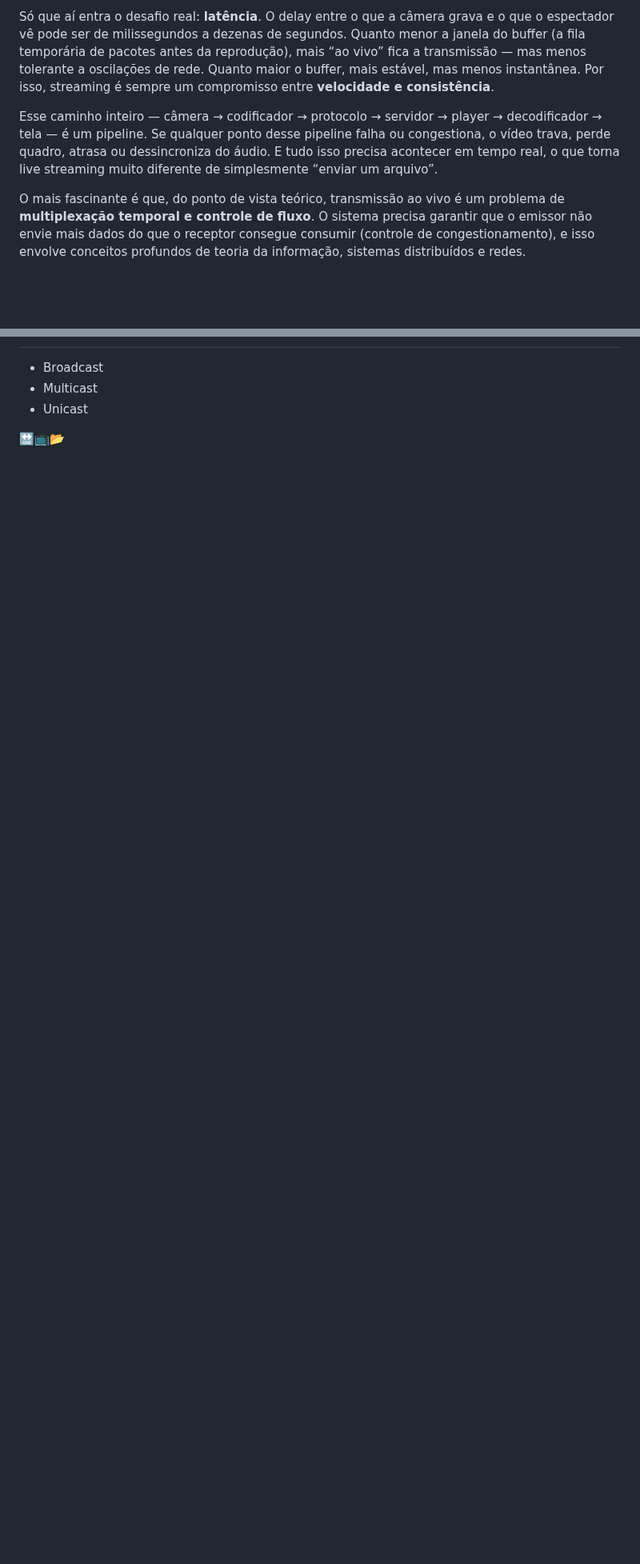
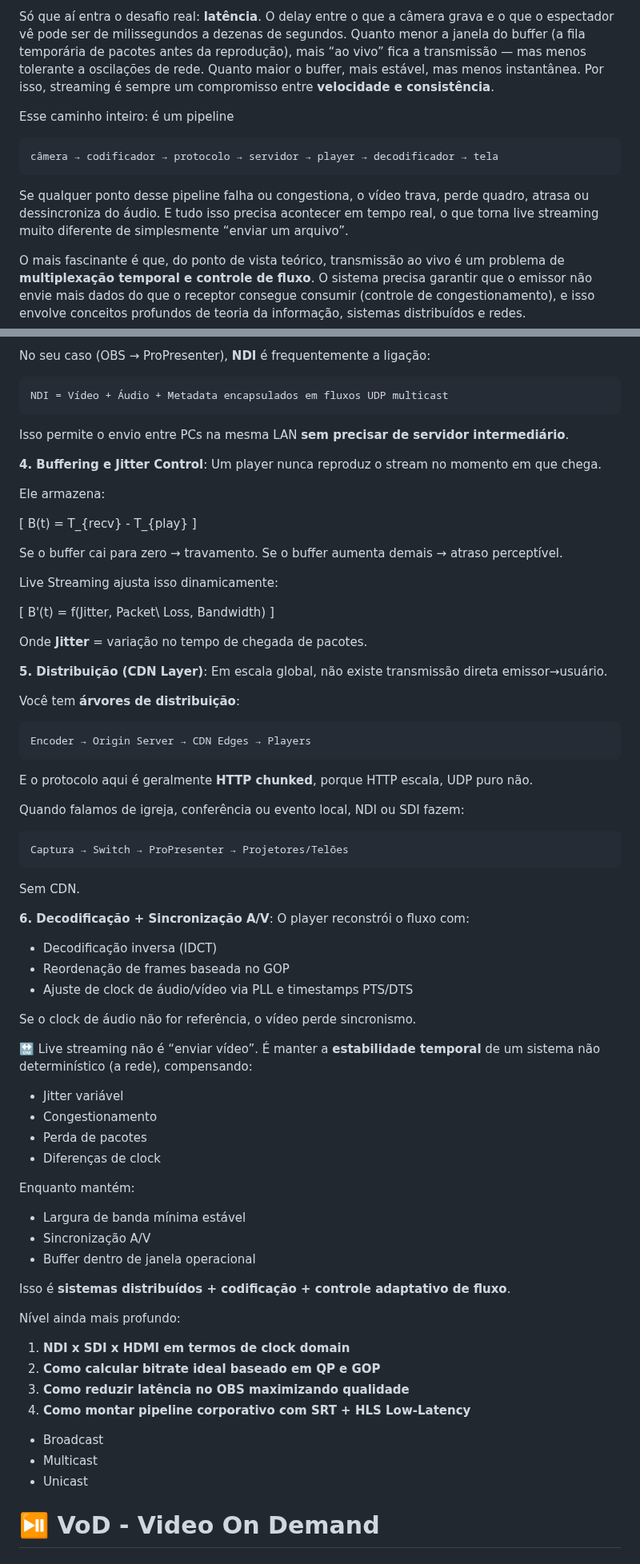
Before and after one commit to IsaacAlves7/live-streaming, a Markdown page: README.md, 2 parts joined by grey strips. Shown at 80% size. GitHub-like rendering; blank space fills up the shorter version.

````diff
--- a/README.md
+++ b/README.md
@@ -9,7 +11,13 @@ Agora entra a rede: o fluxo segue por protocolos. No streaming ao vivo, não se
 
 Só que aí entra o desafio real: **latência**. O delay entre o que a câmera grava e o que o espectador vê pode ser de milissegundos a dezenas de segundos. Quanto menor a janela do buffer (a fila temporária de pacotes antes da reprodução), mais “ao vivo” fica a transmissão — mas menos tolerante a oscilações de rede. Quanto maior o buffer, mais estável, mas menos instantânea. Por isso, streaming é sempre um compromisso entre **velocidade e consistência**.
 
-Esse caminho inteiro — câmera → codificador → protocolo → servidor → player → decodificador → tela — é um pipeline. Se qualquer ponto desse pipeline falha ou congestiona, o vídeo trava, perde quadro, atrasa ou dessincroniza do áudio. E tudo isso precisa acontecer em tempo real, o que torna live streaming muito diferente de simplesmente “enviar um arquivo”.
+Esse caminho inteiro: é um pipeline
+
+```txt
+câmera → codificador → protocolo → servidor → player → decodificador → tela
+```
+
+Se qualquer ponto desse pipeline falha ou congestiona, o vídeo trava, perde quadro, atrasa ou dessincroniza do áudio. E tudo isso precisa acontecer em tempo real, o que torna live streaming muito diferente de simplesmente “enviar um arquivo”.
 
 O mais fascinante é que, do ponto de vista teórico, transmissão ao vivo é um problema de **multiplexação temporal e controle de fluxo**. O sistema precisa garantir que o emissor não envie mais dados do que o receptor consegue consumir (controle de congestionamento), e isso envolve conceitos profundos de teoria da informação, sistemas distribuídos e redes.
 
@@ -25,7 +102,80 @@ Portanto há sempre um fluxo: **OBS Studio → ProPresenter → Telões** se con
+No seu caso (OBS → ProPresenter), **NDI** é frequentemente a ligação:
+
+```
+NDI = Vídeo + Áudio + Metadata encapsulados em fluxos UDP multicast
+```
+
+Isso permite o envio entre PCs na mesma LAN **sem precisar de servidor intermediário**.
+
+**4. Buffering e Jitter Control**: Um player nunca reproduz o stream no momento em que chega.
+
+Ele armazena:
+
+[
+B(t) = T_{recv} - T_{play}
+]
+
+Se o buffer cai para zero → travamento.
+Se o buffer aumenta demais → atraso perceptível.
+
+Live Streaming ajusta isso dinamicamente:
+
+[
+B'(t) = f(Jitter, Packet\ Loss, Bandwidth)
+]
+
+Onde **Jitter** = variação no tempo de chegada de pacotes.
+
+**5. Distribuição (CDN Layer)**: Em escala global, não existe transmissão direta emissor→usuário.
+
+Você tem **árvores de distribuição**:
+
+```
+Encoder → Origin Server → CDN Edges → Players
+```
+
+E o protocolo aqui é geralmente **HTTP chunked**, porque HTTP escala, UDP puro não.
+
+Quando falamos de igreja, conferência ou evento local, NDI ou SDI fazem:
+
+```
+Captura → Switch → ProPresenter → Projetores/Telões
+```
+
+Sem CDN.
+
+**6. Decodificação + Sincronização A/V**: O player reconstrói o fluxo com:
+
+* Decodificação inversa (IDCT)
+* Reordenação de frames baseada no GOP
+* Ajuste de clock de áudio/vídeo via PLL e timestamps PTS/DTS
+
+Se o clock de áudio não for referência, o vídeo perde sincronismo.
+
+🔛 Live streaming não é “enviar vídeo”. É manter a **estabilidade temporal** de um sistema não determinístico (a rede), compensando:
+
+* Jitter variável
+* Congestionamento
+* Perda de pacotes
+* Diferenças de clock
+
+Enquanto mantém:
+
+* Largura de banda mínima estável
+* Sincronização A/V
+* Buffer dentro de janela operacional
+
+Isso é **sistemas distribuídos + codificação + controle adaptativo de fluxo**.
+
+Nível ainda mais profundo:
+
+1. **NDI x SDI x HDMI em termos de clock domain**
+2. **Como calcular bitrate ideal baseado em QP e GOP**
+3. **Como reduzir latência no OBS maximizando qualidade**
+4. **Como montar pipeline corporativo com SRT + HLS Low-Latency**
 
 - Broadcast
 - Multicast
 - Unicast
 
-
-🔛📺📂
+# ⏯️ VoD - Video On Demand
````
Also changed, not shown: other parts of README.md (+74 -3 lines).
